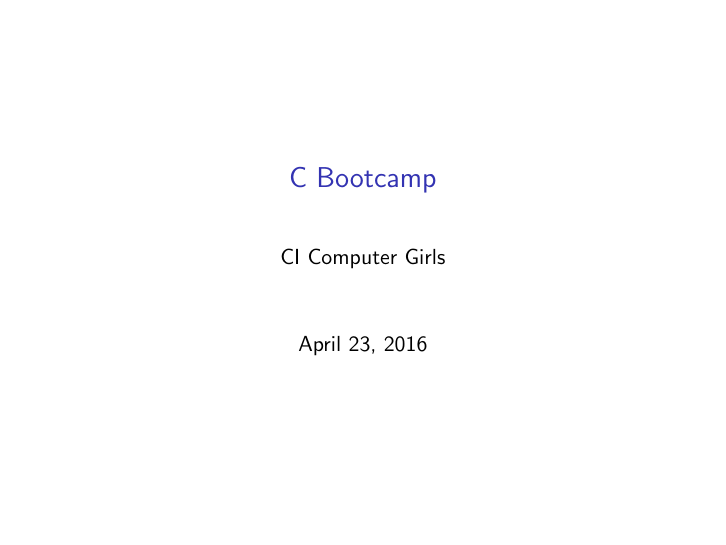
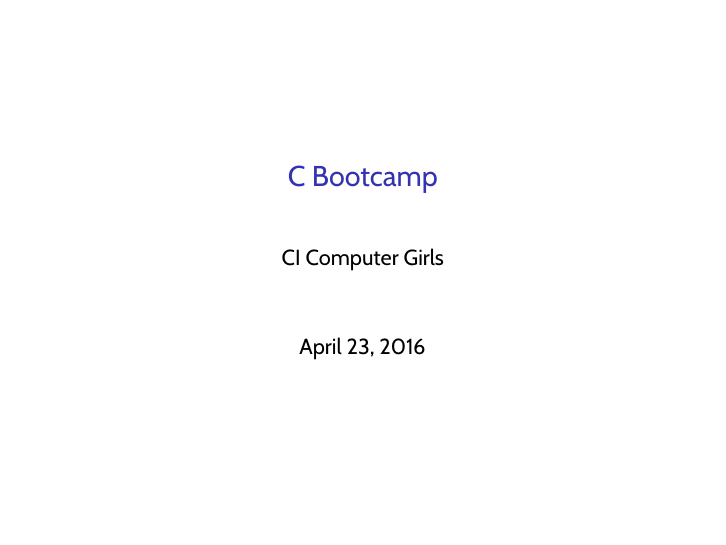
Before and after one commit to anthonybrice/cicg-c-presentation, LaTeX slides (pres.tex): page 1 of 7. Compiled offline with pdfLaTeX.

Commit message:
add latex preamble

```diff
--- a/pres.tex
+++ b/pres.tex
@@ -1,9 +1,29 @@
 \documentclass[pdf]{beamer}
 
-\RequirePackage{newfloat}
-\RequirePackage[newfloat]{minted}
+\usepackage{newfloat}
 
+\usepackage{graphicx}
+\usepackage{amsmath, amsthm, amssymb, amsfonts}
+\usepackage{multicol}
+\usepackage{multirow}
+\usepackage{fancyvrb}
+\fvset{fontsize=\normalsize}
+\usepackage[inline]{enumitem}
+
+
+\usepackage[newfloat]{minted}
+\setminted{bgcolor=LightGray,fontsize=\footnotesize,frame=leftline,linenos}
+
+\usepackage[T1]{fontenc}
+\usepackage[boldsans]{ccfonts}
+\usepackage[euler-digits,euler-hat-accent]{eulervm}
+\usepackage{cabin}
+\usepackage[ activate={true,nocompatibility},final,tracking=true,%
+  kerning=true,spacing=]{microtype}
+\usepackage{inconsolata}
 \setbeamertemplate{navigation symbols}{}
+
+\renewcommand{\theFancyVerbLine}{\ttfamily {\scriptsize \arabic{FancyVerbLine}}}
 
 \mode<presentation>{}
 
```
Also changed, not shown: pres.pdf.
